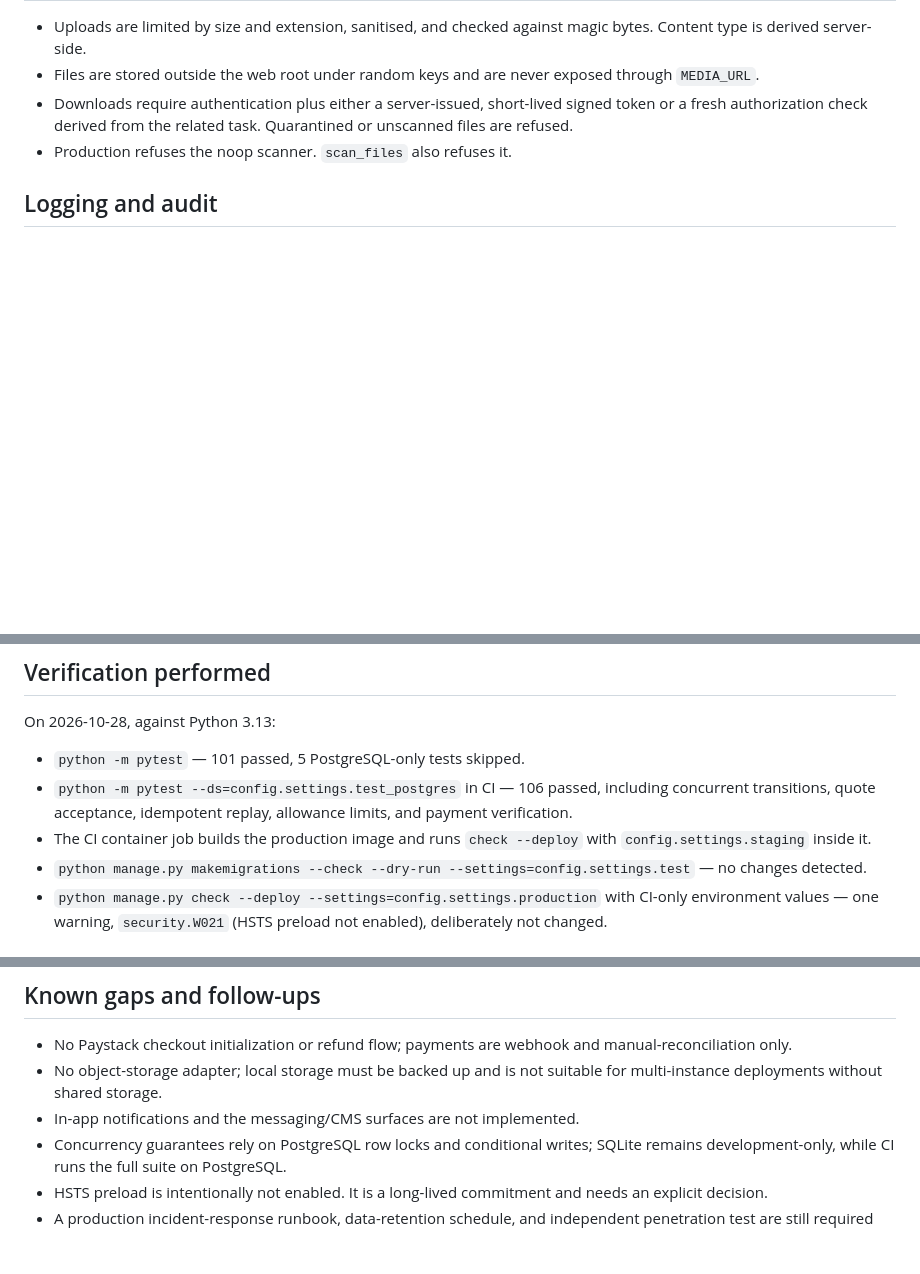
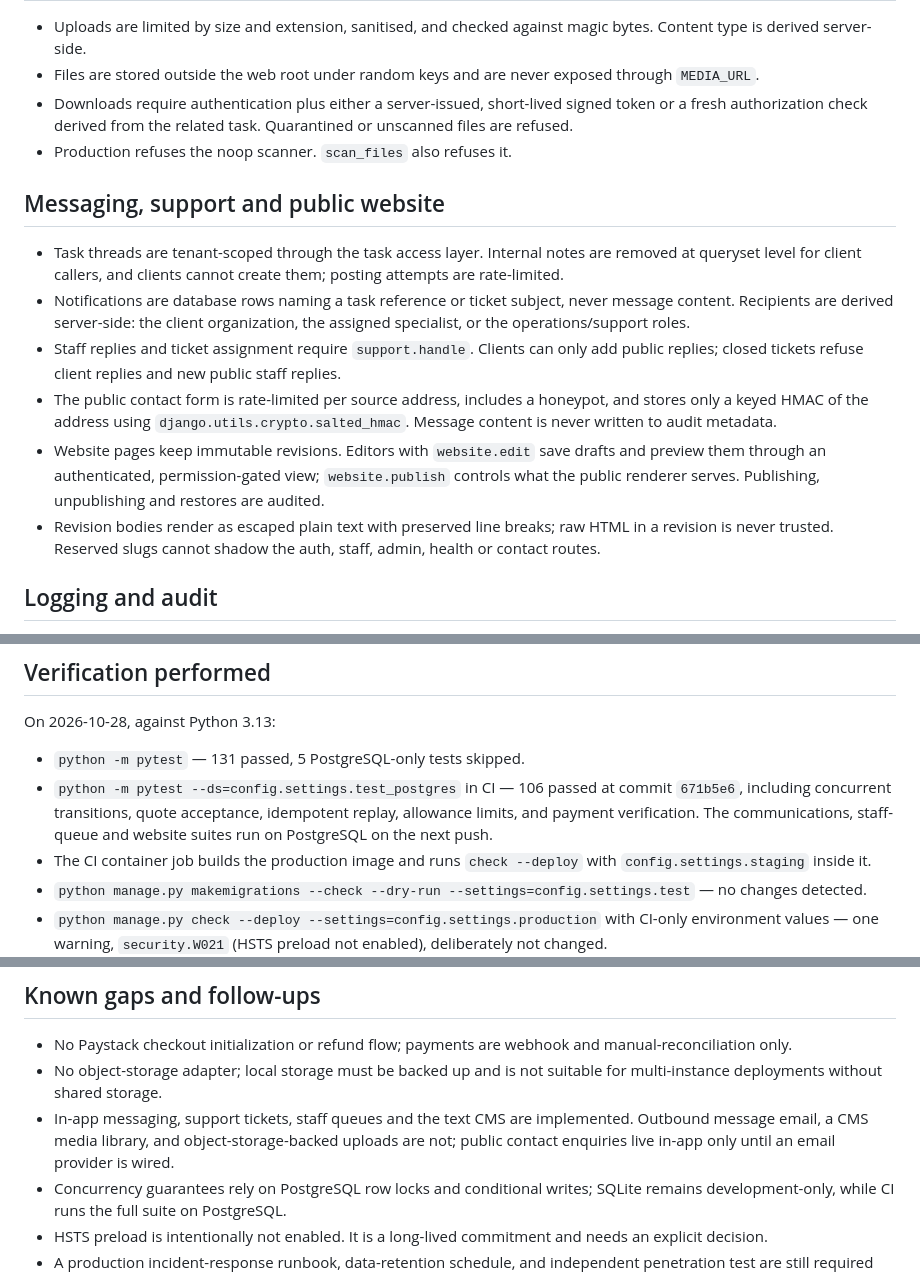
Before and after one commit to Godleads1/ba-essentials, a Markdown page: docs/SECURITY.md, 3 parts joined by grey strips. GitHub-like rendering; blank space fills up the shorter version.

Commit message:
Document messaging, queues and CMS security posture

```diff
--- a/docs/SECURITY.md
+++ b/docs/SECURITY.md
@@ -109,6 +109,29 @@ without authorization and a rollback procedure.
   Quarantined or unscanned files are refused.
 - Production refuses the noop scanner. `scan_files` also refuses it.
 
+## Messaging, support and public website
+
+- Task threads are tenant-scoped through the task access layer. Internal notes
+  are removed at queryset level for client callers, and clients cannot create
+  them; posting attempts are rate-limited.
+- Notifications are database rows naming a task reference or ticket subject,
+  never message content. Recipients are derived server-side: the client
+  organization, the assigned specialist, or the operations/support roles.
+- Staff replies and ticket assignment require `support.handle`. Clients can
+  only add public replies; closed tickets refuse client replies and new public
+  staff replies.
+- The public contact form is rate-limited per source address, includes a
+  honeypot, and stores only a keyed HMAC of the address using
+  `django.utils.crypto.salted_hmac`. Message content is never written to audit
+  metadata.
+- Website pages keep immutable revisions. Editors with `website.edit` save
+  drafts and preview them through an authenticated, permission-gated view;
+  `website.publish` controls what the public renderer serves. Publishing,
+  unpublishing and restores are audited.
+- Revision bodies render as escaped plain text with preserved line breaks; raw
+  HTML in a revision is never trusted. Reserved slugs cannot shadow the auth,
+  staff, admin, health or contact routes.
+
 ## Logging and audit
 
 - Request IDs are accepted only in a constrained format and echoed back.
@@ -145,10 +168,12 @@ The staging Blueprint and its verification steps are in
 
 On 2026-10-28, against Python 3.13:
 
-- `python -m pytest` — 101 passed, 5 PostgreSQL-only tests skipped.
-- `python -m pytest --ds=config.settings.test_postgres` in CI — 106 passed,
-  including concurrent transitions, quote acceptance, idempotent replay,
-  allowance limits, and payment verification.
+- `python -m pytest` — 131 passed, 5 PostgreSQL-only tests skipped.
+- `python -m pytest --ds=config.settings.test_postgres` in CI — 106 passed at
+  commit `671b5e6`, including concurrent transitions, quote acceptance,
+  idempotent replay, allowance limits, and payment verification. The
+  communications, staff-queue and website suites run on PostgreSQL on the next
+  push.
 - The CI container job builds the production image and runs
   `check --deploy` with `config.settings.staging` inside it.
 - `python manage.py makemigrations --check --dry-run --settings=config.settings.test`
@@ -173,7 +198,10 @@ migration check, deploy check, and dependency audit.
   manual-reconciliation only.
 - No object-storage adapter; local storage must be backed up and is not suitable
   for multi-instance deployments without shared storage.
-- In-app notifications and the messaging/CMS surfaces are not implemented.
+- In-app messaging, support tickets, staff queues and the text CMS are
+  implemented. Outbound message email, a CMS media library, and
+  object-storage-backed uploads are not; public contact enquiries live in-app
+  only until an email provider is wired.
 - Concurrency guarantees rely on PostgreSQL row locks and conditional writes;
   SQLite remains development-only, while CI runs the full suite on PostgreSQL.
 - HSTS preload is intentionally not enabled. It is a long-lived commitment and
```
Also changed, not shown: docs/DEPLOYMENT.md (+3 -1 lines).
